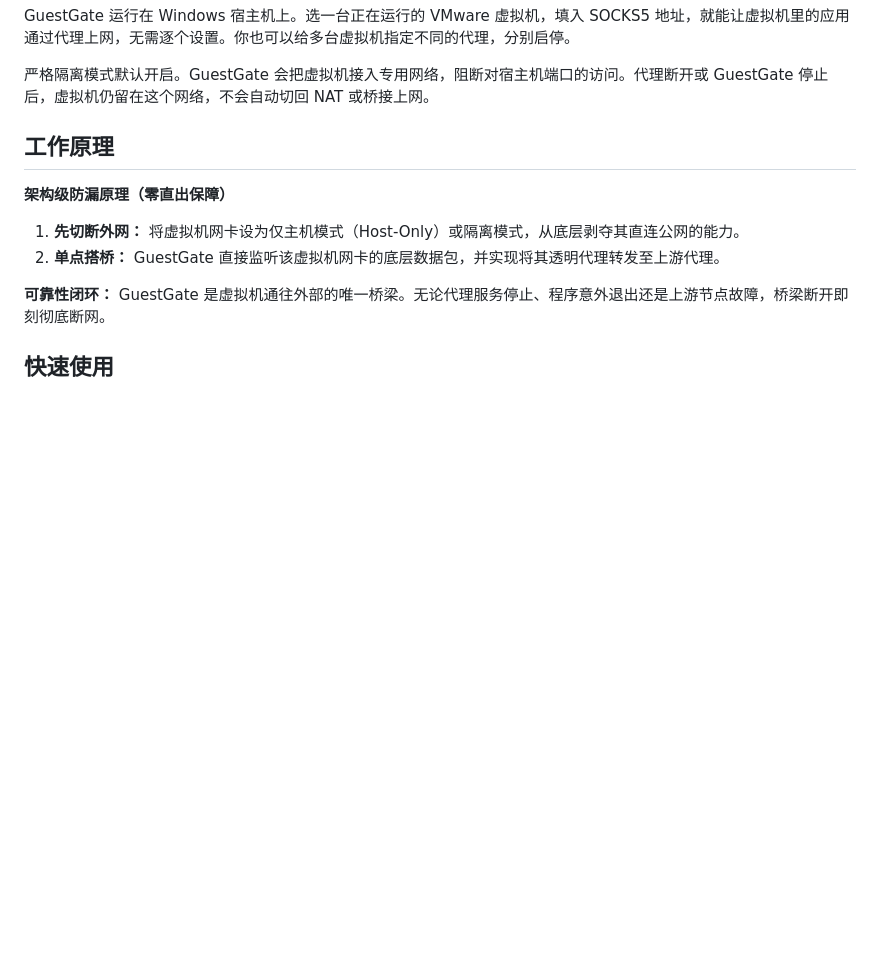
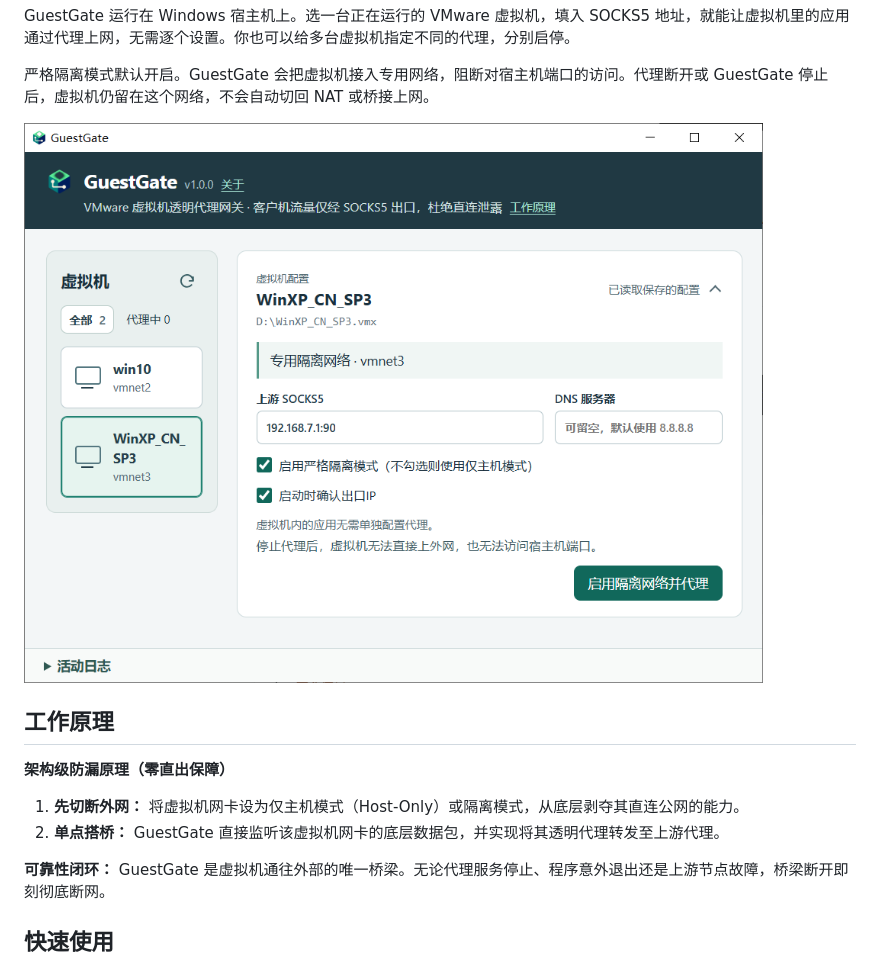
Before and after one commit to threatexpert/GuestGate, a Markdown page: README.md, the part around the change. Drawn GitHub-style; pictures changed too: UI.png (added); blank space fills up the shorter version.

Commit message:
在 README 中展示 GuestGate 主界面截图

```diff
--- a/README.md
+++ b/README.md
@@ -14,6 +14,8 @@
 GuestGate 运行在 Windows 宿主机上。选一台正在运行的 VMware 虚拟机，填入 SOCKS5 地址，就能让虚拟机里的应用通过代理上网，无需逐个设置。你也可以给多台虚拟机指定不同的代理，分别启停。
 
 严格隔离模式默认开启。GuestGate 会把虚拟机接入专用网络，阻断对宿主机端口的访问。代理断开或 GuestGate 停止后，虚拟机仍留在这个网络，不会自动切回 NAT 或桥接上网。
+
+![GuestGate 主界面](./UI.png)
 
 ## 工作原理
 
```
